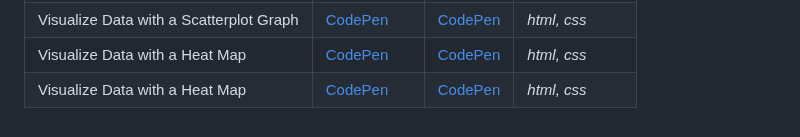
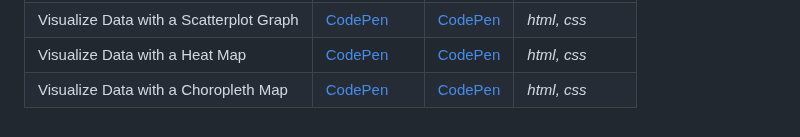
Before and after one commit to danutnanu/FreeCodeCamp, a Markdown page: README.md, the part around the change. Drawn GitHub-style.

```diff
--- a/README.md
+++ b/README.md
@@ -43,4 +43,4 @@
 | Visualize Data with a Bar Chart         |[CodePen](https://codepen.io/Danut-Nanu/full/rNZOxGx) | [CodePen](https://codepen.io/Danut-Nanu/pen/rNZOxGx) | *html, css*  |
 | Visualize Data with a Scatterplot Graph |[CodePen](https://codepen.io/Danut-Nanu/full/yLxyEMP) | [CodePen](https://codepen.io/Danut-Nanu/pen/yLxyEMP) | *html, css*  |
 | Visualize Data with a Heat Map          |[CodePen](https://codepen.io/Danut-Nanu/full/gOQWYzN) | [CodePen](https://codepen.io/Danut-Nanu/pen/gOQWYzN) | *html, css*  |
-| Visualize Data with a Heat Map          |[CodePen](https://codepen.io/Danut-Nanu/full/gOQWYzN) | [CodePen](https://codepen.io/Danut-Nanu/pen/gOQWYzN) | *html, css*  |
+| Visualize Data with a Choropleth Map    |[CodePen](https://codepen.io/Danut-Nanu/full/gOQWYzN) | [CodePen](https://codepen.io/Danut-Nanu/pen/gOQWYzN) | *html, css*  |
```
